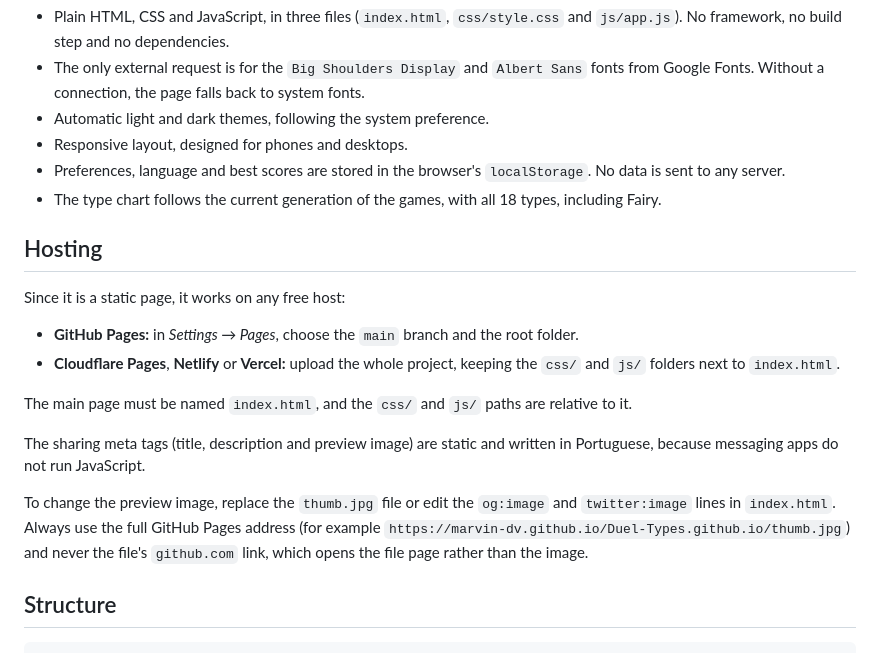
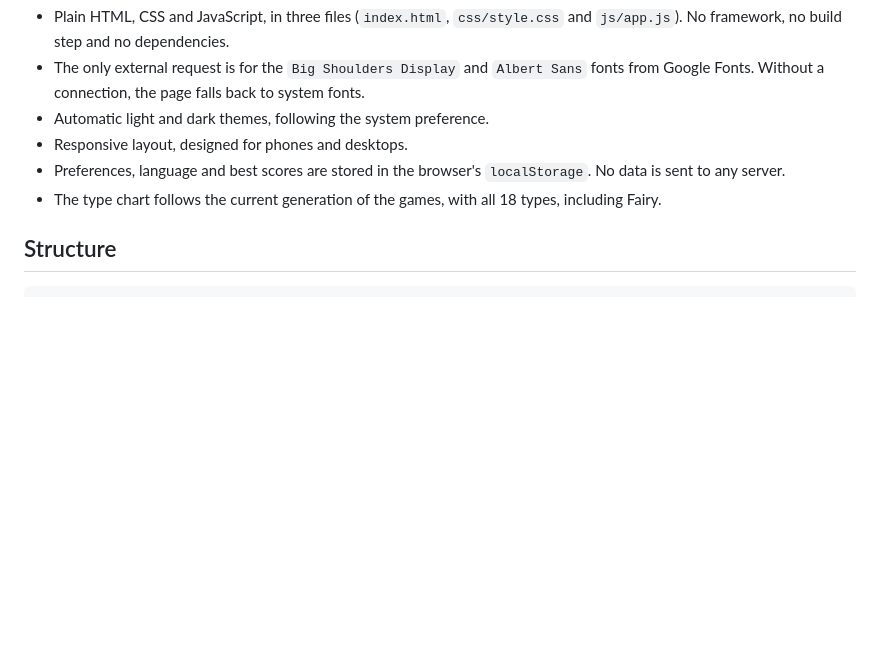
Before and after one commit to Marvin-Dv/Duel-Types.github.io, a Markdown page: README.en.md, the part around the change. Drawn GitHub-style; blank space fills up the shorter version.

````diff
--- a/README.en.md
+++ b/README.en.md
@@ -68,19 +68,6 @@ The **Study types** screen shows, for each of the 18 types, what it beats, what
 - Preferences, language and best scores are stored in the browser's `localStorage`. No data is sent to any server.
 - The type chart follows the current generation of the games, with all 18 types, including Fairy.
 
-## Hosting
-
-Since it is a static page, it works on any free host:
-
-- **GitHub Pages:** in *Settings → Pages*, choose the `main` branch and the root folder.
-- **Cloudflare Pages**, **Netlify** or **Vercel:** upload the whole project, keeping the `css/` and `js/` folders next to `index.html`.
-
-The main page must be named `index.html`, and the `css/` and `js/` paths are relative to it.
-
-The sharing meta tags (title, description and preview image) are static and written in Portuguese, because messaging apps do not run JavaScript.
-
-To change the preview image, replace the `thumb.jpg` file or edit the `og:image` and `twitter:image` lines in `index.html`. Always use the full GitHub Pages address (for example `https://marvin-dv.github.io/Duel-Types.github.io/thumb.jpg`) and never the file's `github.com` link, which opens the file page rather than the image.
-
 ## Structure
 
 ```
````
